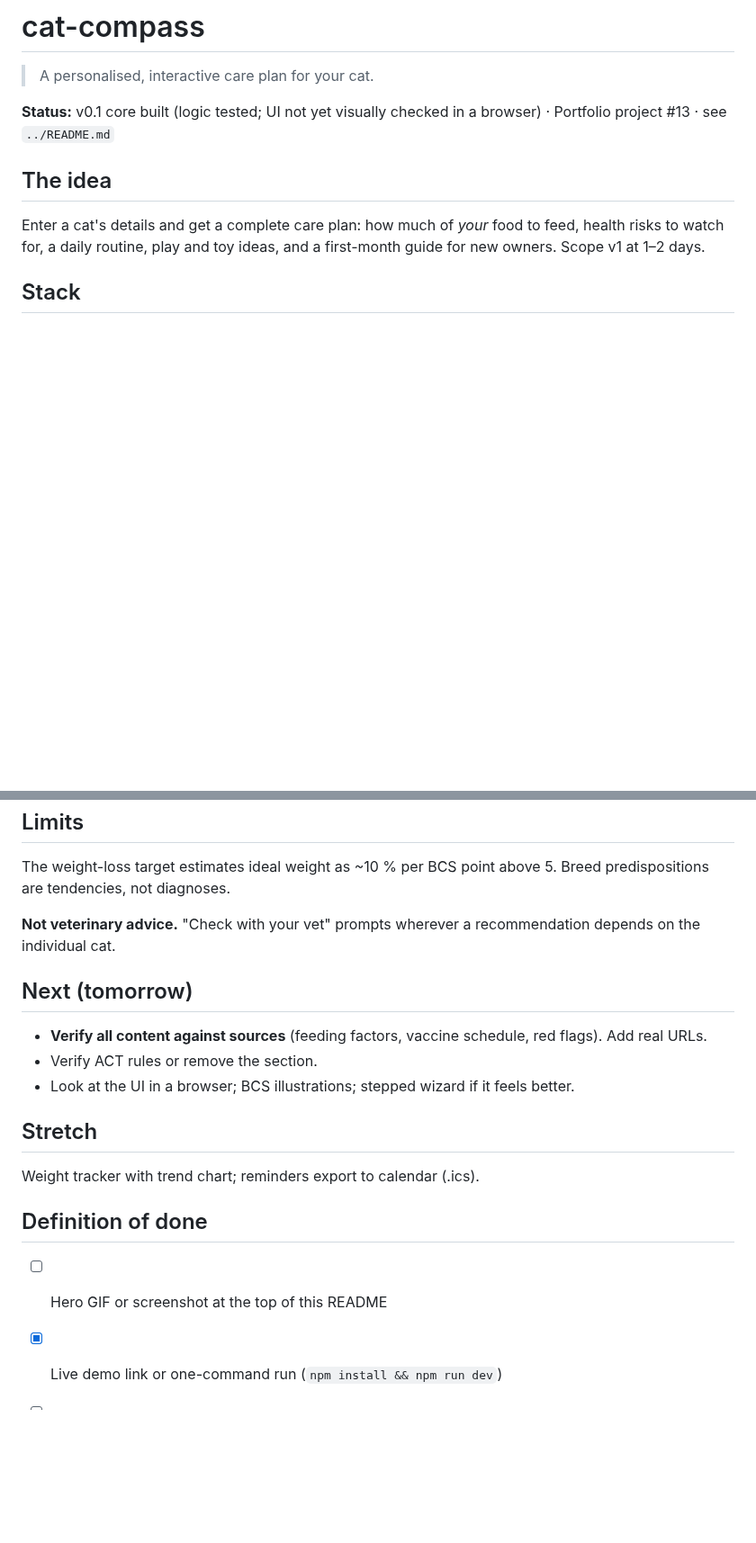
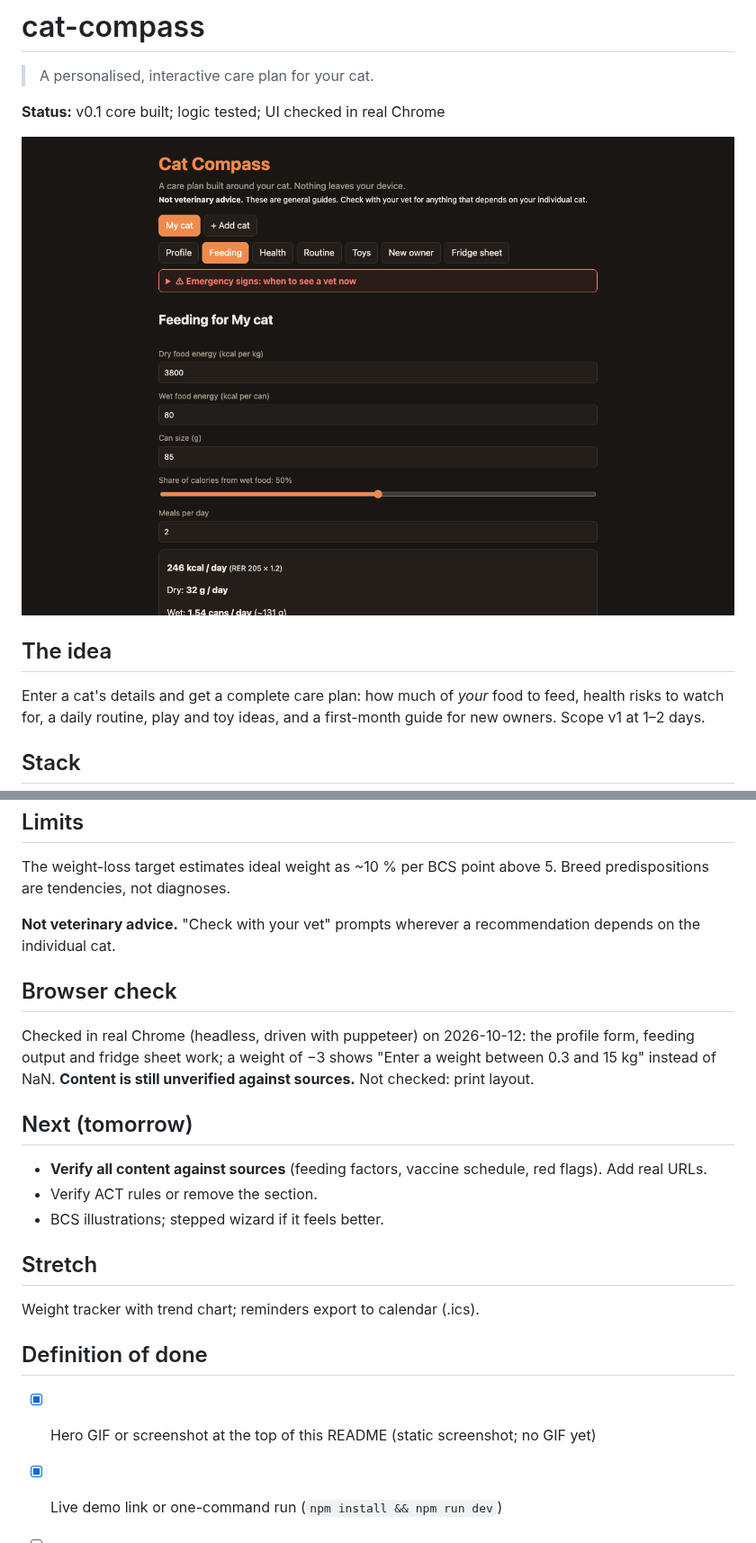
Before and after one commit to Guinerve/cat-compass, a Markdown page: README.md, 2 parts joined by grey strips. Shown at 90% size. GitHub-like rendering; pictures changed too: assets/screenshot.png (added); blank space fills up the shorter version.

Commit message:
Fix issues found by viewing the UI in real Chrome; add screenshots
- powerflow: judge load buses against the case's own 0.94-1.06 pu limits
  (the reference case looked red under 0.95-1.05)
- explainer: charts in a sticky side column on wide screens
- favicon to avoid a 404 per page; README browser-check sections

Co-Authored-By: Claude Sonnet 5.5 <noreply@anthropic.com>

```diff
--- a/README.md
+++ b/README.md
@@ -2,7 +2,9 @@
 
 > A personalised, interactive care plan for your cat.
 
-**Status:** v0.1 core built (logic tested; UI not yet visually checked in a browser) · Portfolio project #13 · see `../README.md`
+**Status:** v0.1 core built; logic tested; UI checked in real Chrome
+
+![cat-compass screenshot](assets/screenshot.png)
 
 ## The idea
 
@@ -50,11 +52,15 @@ The weight-loss target estimates ideal weight as ~10 % per BCS point above 5. Br
 
 **Not veterinary advice.** "Check with your vet" prompts wherever a recommendation depends on the individual cat.
 
+## Browser check
+
+Checked in real Chrome (headless, driven with puppeteer) on 2026-10-12: the profile form, feeding output and fridge sheet work; a weight of −3 shows "Enter a weight between 0.3 and 15 kg" instead of NaN. **Content is still unverified against sources.** Not checked: print layout.
+
 ## Next (tomorrow)
 
 - **Verify all content against sources** (feeding factors, vaccine schedule, red flags). Add real URLs.
 - Verify ACT rules or remove the section.
-- Look at the UI in a browser; BCS illustrations; stepped wizard if it feels better.
+- BCS illustrations; stepped wizard if it feels better.
 
 ## Stretch
 
@@ -62,7 +68,7 @@ Weight tracker with trend chart; reminders export to calendar (.ics).
 
 ## Definition of done
 
-- [ ] Hero GIF or screenshot at the top of this README
+- [x] Hero GIF or screenshot at the top of this README (static screenshot; no GIF yet)
 - [x] Live demo link or one-command run (`npm install && npm run dev`)
 - [ ] "How I know it's right" section filled in with real results
 - [ ] Tests passing in CI, badge added
```
Also changed, not shown: 1 other file.
